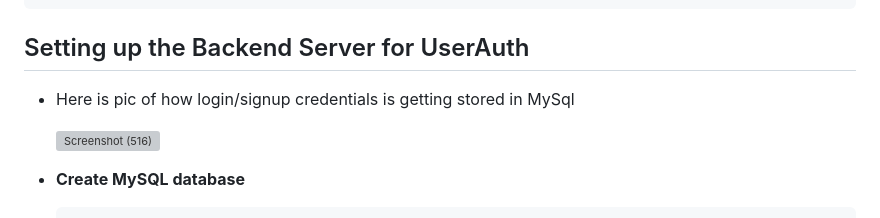
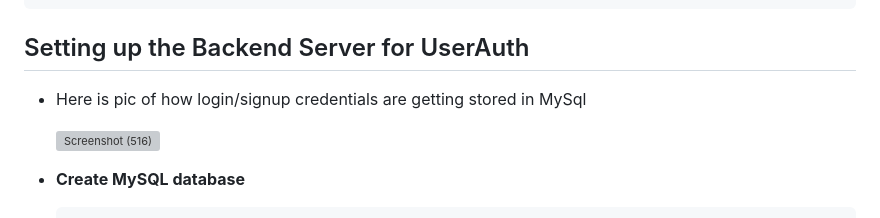
Before and after one commit to Siva-Mula-03/LogIngestor-and-QueryInterface-System, a Markdown page: README.md, the part around the change. Rendered like a GitHub page; grey boxes are pictures that could not be loaded.

````diff
--- a/README.md
+++ b/README.md
@@ -144,7 +144,7 @@ npm start
 ```
 
 ## Setting up the Backend Server for UserAuth
-- Here is pic of how login/signup credentials is getting stored in MySql
+- Here is pic of how login/signup credentials are getting stored in MySql
 
   ![Screenshot (516)](https://github.com/Siva-Mula-03/LogIngestor-and-QueryInterface-System/assets/111627965/6ecfc371-74bc-466f-a218-63d42d86e64d)
 
````
